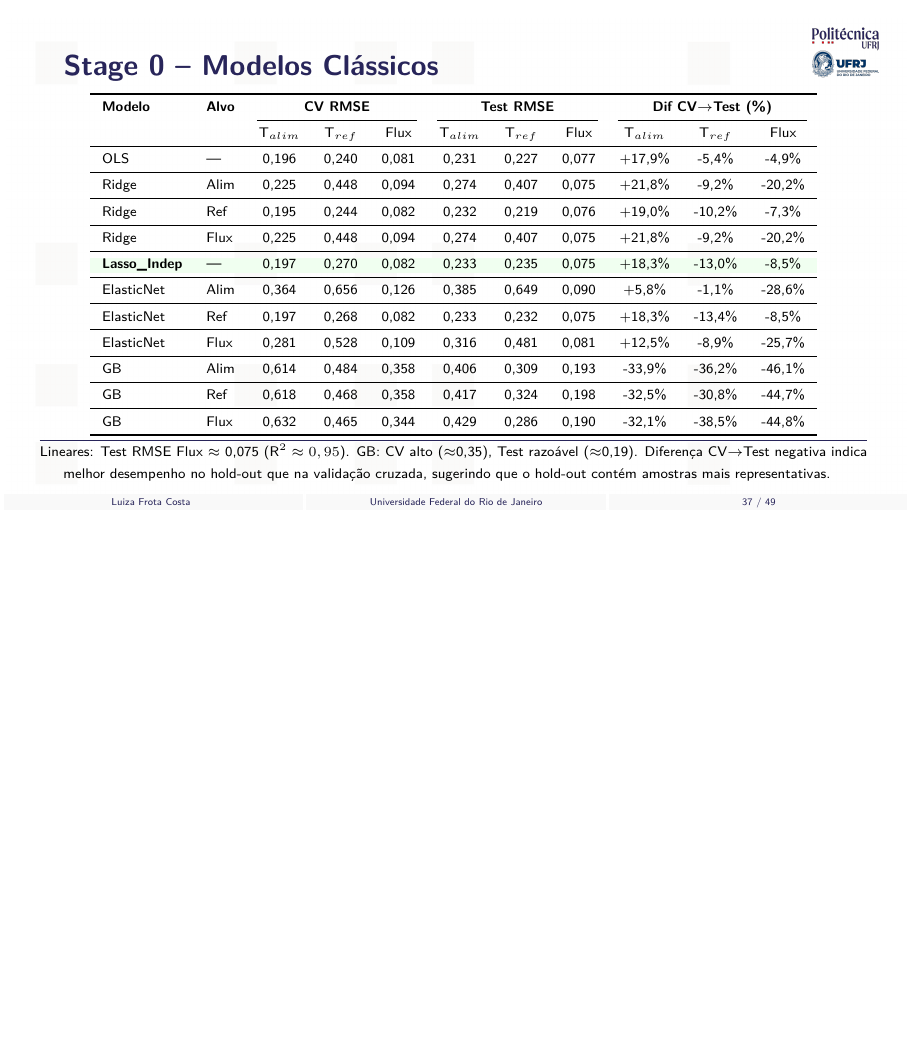
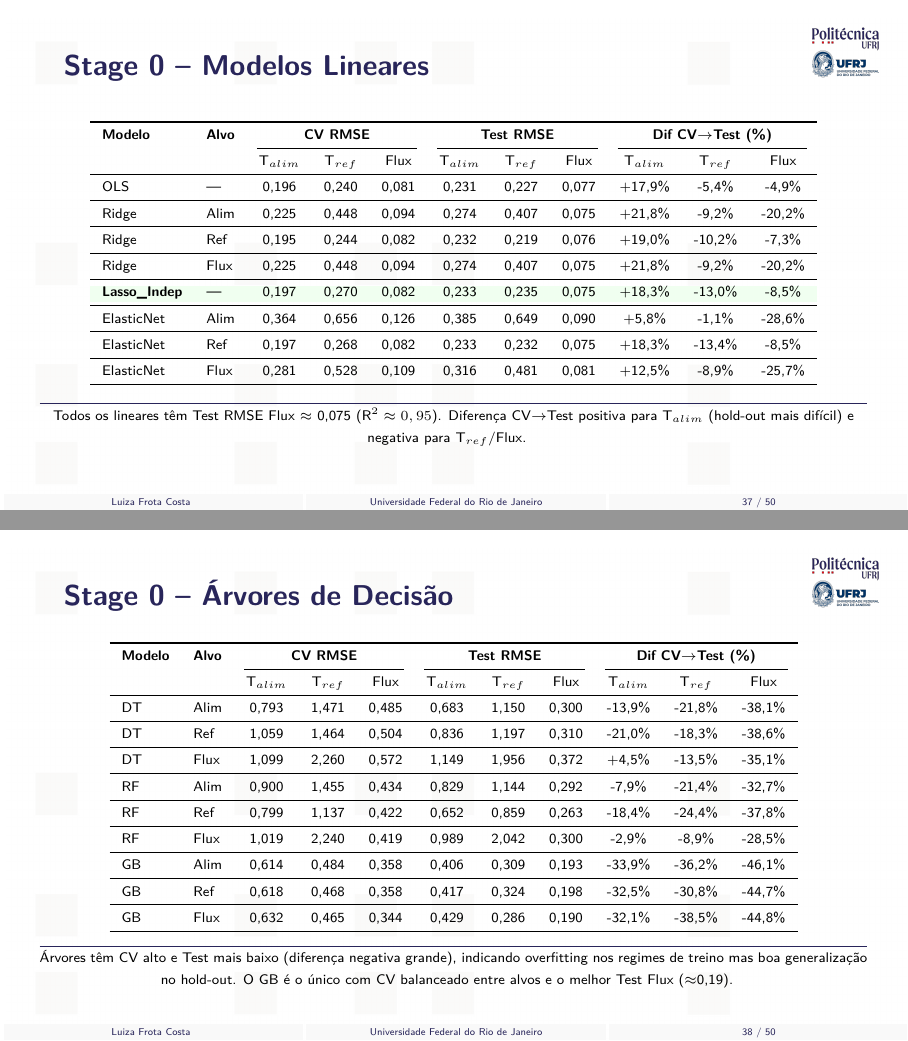
Before and after one commit to frotaluiza/Slides-TCC-, LaTeX slides (presentationTCC.tex, which reads chapters/4_resultados.tex): page 37 of 49 before the commit and pages 37 and 38 of 50 after it, the two joined at a grey line, the shorter picture padded with empty space. Compiled offline with pdfLaTeX.

Commit message:
Divide Stage 0 em 2 slides: Lineares + Árvores (adiciona DT e RF que estavam faltando)

```diff
--- a/chapters/4_resultados.tex
+++ b/chapters/4_resultados.tex
@@ -87,7 +87,7 @@
 
 %========================================================================
 
-\begin{slide}{Stage 0 -- Modelos Cl\'assicos}
+\begin{slide}{Stage 0 -- Modelos Lineares}
   \centering
   \scriptsize
   \begin{tabular}{llccccccccc}
@@ -112,6 +112,37 @@
     ElasticNet & Ref & 0,197 & 0,268 & 0,082 & 0,233 & 0,232 & 0,075 & +18,3\% & -13,4\% & -8,5\% \\
     \midrule
     ElasticNet & Flux & 0,281 & 0,528 & 0,109 & 0,316 & 0,481 & 0,081 & +12,5\% & -8,9\% & -25,7\% \\
+    \bottomrule
+  \end{tabular}
+  \vfill
+  {\color{poliBlue}\rule{\textwidth}{0.5pt}}
+  \vspace{0.1cm}
+  \scriptsize Todos os lineares t\^em Test RMSE Flux $\approx$ 0,075 (R$^2\approx0,95$). Diferen\c{c}a CV$\to$Test positiva para T$_{alim}$ (hold-out mais dif\'icil) e negativa para T$_{ref}$/Flux.
+  \note{Stage 0 — lineares: Ridge, Lasso e ElasticNet t\^em desempenho similar ao OLS. [~1,5 min]}
+\end{slide}
+
+%========================================================================
+
+\begin{slide}{Stage 0 -- \'Arvores de Decis\~ao}
+  \centering
+  \scriptsize
+  \begin{tabular}{llccccccccc}
+    \toprule
+    \textbf{Modelo} & \textbf{Alvo} & \multicolumn{3}{c}{\textbf{CV RMSE}} & \multicolumn{3}{c}{\textbf{Test RMSE}} & \multicolumn{3}{c}{\textbf{Dif CV$\to$Test (\%)}} \\
+    \cmidrule(lr){3-5} \cmidrule(lr){6-8} \cmidrule(lr){9-11}
+    & & T$_{alim}$ & T$_{ref}$ & Flux & T$_{alim}$ & T$_{ref}$ & Flux & T$_{alim}$ & T$_{ref}$ & Flux \\
+    \midrule
+    DT & Alim & 0,793 & 1,471 & 0,485 & 0,683 & 1,150 & 0,300 & -13,9\% & -21,8\% & -38,1\% \\
+    \midrule
+    DT & Ref & 1,059 & 1,464 & 0,504 & 0,836 & 1,197 & 0,310 & -21,0\% & -18,3\% & -38,6\% \\
+    \midrule
+    DT & Flux & 1,099 & 2,260 & 0,572 & 1,149 & 1,956 & 0,372 & +4,5\% & -13,5\% & -35,1\% \\
+    \midrule
+    RF & Alim & 0,900 & 1,455 & 0,434 & 0,829 & 1,144 & 0,292 & -7,9\% & -21,4\% & -32,7\% \\
+    \midrule
+    RF & Ref & 0,799 & 1,137 & 0,422 & 0,652 & 0,859 & 0,263 & -18,4\% & -24,4\% & -37,8\% \\
+    \midrule
+    RF & Flux & 1,019 & 2,240 & 0,419 & 0,989 & 2,042 & 0,300 & -2,9\% & -8,9\% & -28,5\% \\
     \midrule
     GB & Alim & 0,614 & 0,484 & 0,358 & 0,406 & 0,309 & 0,193 & -33,9\% & -36,2\% & -46,1\% \\
     \midrule
@@ -123,8 +154,8 @@
   \vfill
   {\color{poliBlue}\rule{\textwidth}{0.5pt}}
   \vspace{0.1cm}
-  \scriptsize Lineares: Test RMSE Flux $\approx$ 0,075 (R$^2\approx0,95$). GB: CV alto ($\approx$0,35), Test razo\'avel ($\approx$0,19). Diferen\c{c}a CV$\to$Test negativa indica melhor desempenho no hold-out que na valida\c{c}\~ao cruzada, sugerindo que o hold-out cont\'em amostras mais representativas.
-  \note{Stage 0: modelos lineares generalizam bem entre regimes (CV e Test pr\'oximos). [~1,5 min]}
+  \scriptsize \'Arvores t\^em CV alto e Test mais baixo (diferen\c{c}a negativa grande), indicando overfitting nos regimes de treino mas boa generaliza\c{c}\~ao no hold-out. O GB \'e o \'unico com CV balanceado entre alvos e o melhor Test Flux ($\approx$0,19).
+  \note{Stage 0: \'arvores — DT e RF overfitam nos regimes de treino (CV alto). GB generaliza melhor. [~1 min]}
 \end{slide}
 
 %========================================================================
```
